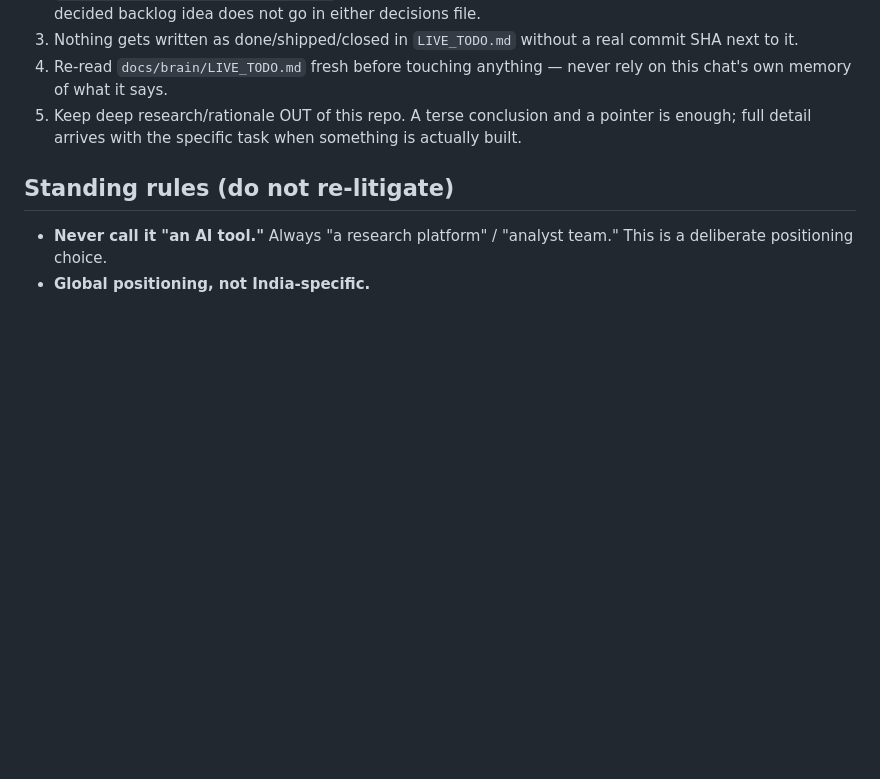
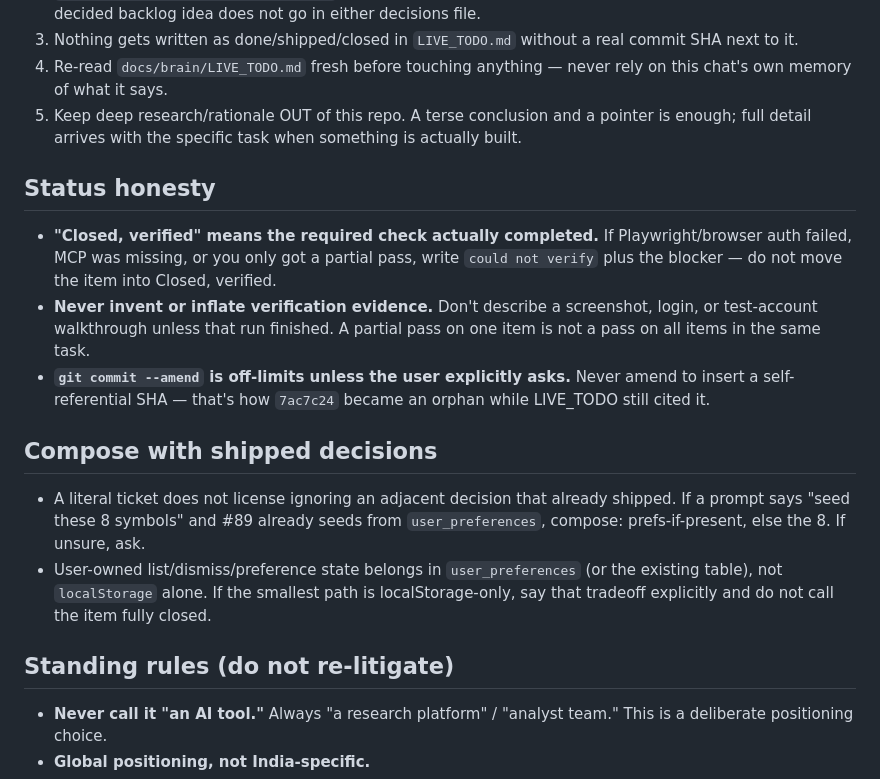
Before and after one commit to kashifnehal/bluebeaconresearch, a Markdown page: AGENTS.md, the part around one of its changes. Rendered like a GitHub page; blank space fills up the shorter version.

```diff
--- a/AGENTS.md
+++ b/AGENTS.md
@@ -25,6 +25,17 @@ Blue Beacon Research (BBR) is a geopolitical intelligence SaaS: it converts glob
 3. Nothing gets written as done/shipped/closed in `LIVE_TODO.md` without a real commit SHA next to it.
 4. Re-read `docs/brain/LIVE_TODO.md` fresh before touching anything — never rely on this chat's own memory of what it says.
 5. Keep deep research/rationale OUT of this repo. A terse conclusion and a pointer is enough; full detail arrives with the specific task when something is actually built.
+
+## Status honesty
+
+- **"Closed, verified" means the required check actually completed.** If Playwright/browser auth failed, MCP was missing, or you only got a partial pass, write `could not verify` plus the blocker — do not move the item into Closed, verified.
+- **Never invent or inflate verification evidence.** Don't describe a screenshot, login, or test-account walkthrough unless that run finished. A partial pass on one item is not a pass on all items in the same task.
+- **`git commit --amend` is off-limits unless the user explicitly asks.** Never amend to insert a self-referential SHA — that's how `7ac7c24` became an orphan while LIVE_TODO still cited it.
+
+## Compose with shipped decisions
+
+- A literal ticket does not license ignoring an adjacent decision that already shipped. If a prompt says "seed these 8 symbols" and #89 already seeds from `user_preferences`, compose: prefs-if-present, else the 8. If unsure, ask.
+- User-owned list/dismiss/preference state belongs in `user_preferences` (or the existing table), not `localStorage` alone. If the smallest path is localStorage-only, say that tradeoff explicitly and do not call the item fully closed.
 
 ## Standing rules (do not re-litigate)
 
```
Also changed, not shown: other parts of AGENTS.md (+37 -0 lines), docs/brain/LIVE_TODO.md (+3 -3 lines).
